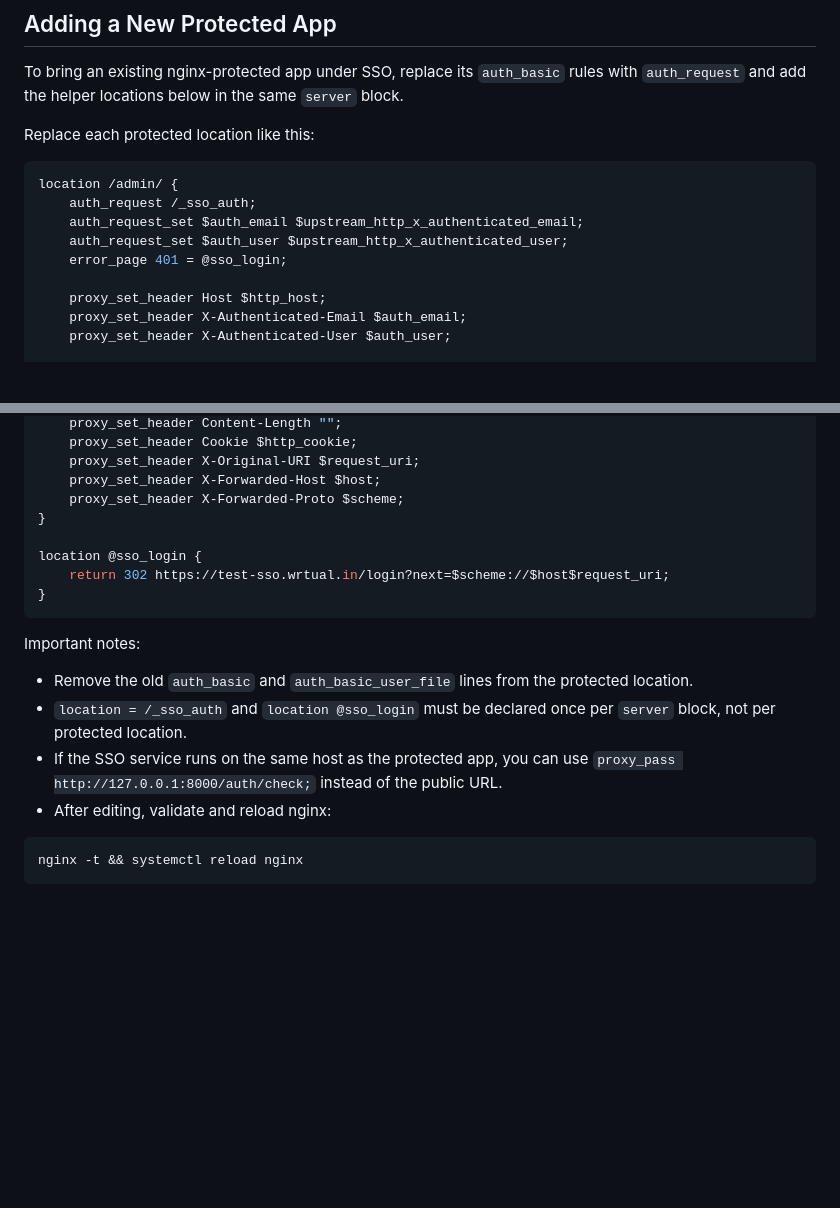
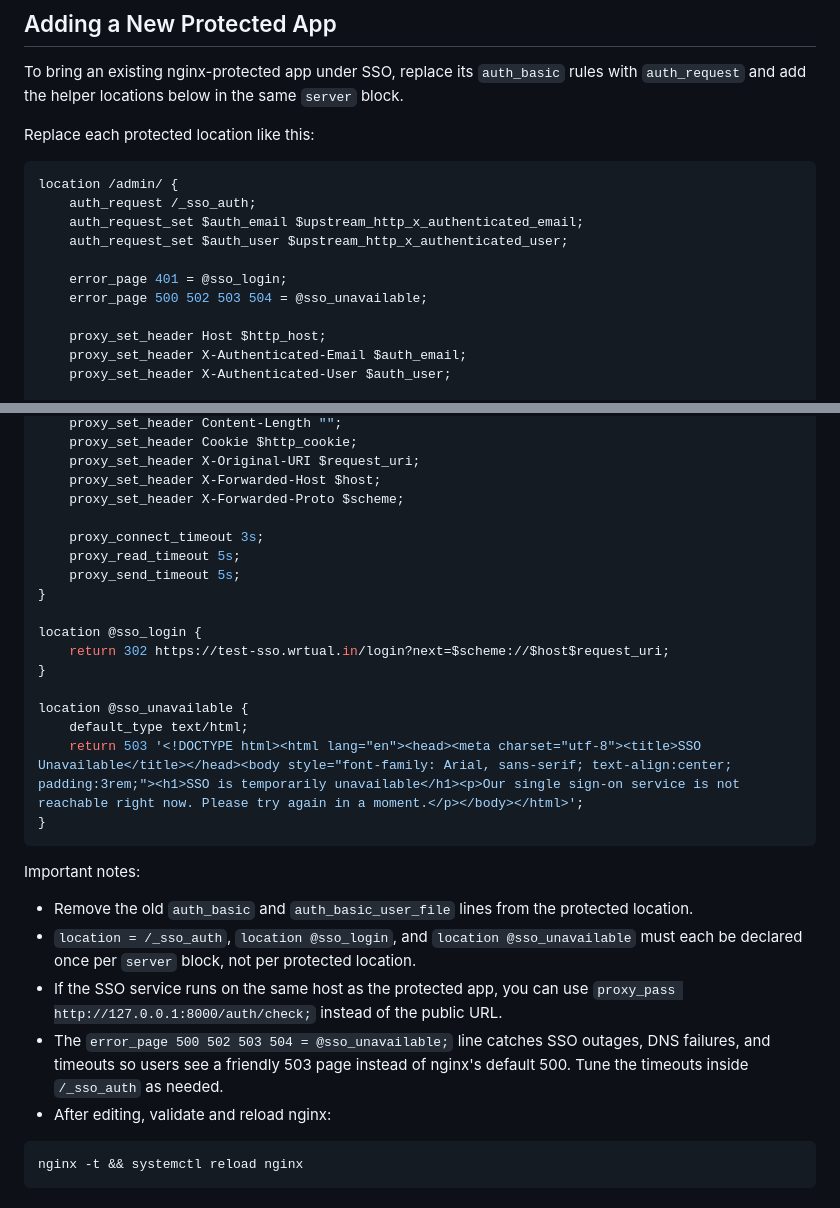
Before and after one commit to samyajyoti/nginx-sso-gateway, a Markdown page: README.md, 2 parts joined by grey strips. Rendered like a GitHub page; blank space fills up the shorter version.

Commit message:
Document SSO outage handling in nginx
Update the protected-app snippet with timeouts and an @sso_unavailable handler so users see a friendly 503 page when the SSO service is unreachable instead of nginx's default 500.

Made-with: Cursor

````diff
--- a/README.md
+++ b/README.md
@@ -118,7 +118,9 @@ location /admin/ {
     auth_request /_sso_auth;
     auth_request_set $auth_email $upstream_http_x_authenticated_email;
     auth_request_set $auth_user $upstream_http_x_authenticated_user;
+
     error_page 401 = @sso_login;
+    error_page 500 502 503 504 = @sso_unavailable;
 
     proxy_set_header Host $http_host;
     proxy_set_header X-Authenticated-Email $auth_email;
@@ -141,18 +143,28 @@ location = /_sso_auth {
     proxy_set_header X-Original-URI $request_uri;
     proxy_set_header X-Forwarded-Host $host;
     proxy_set_header X-Forwarded-Proto $scheme;
+
+    proxy_connect_timeout 3s;
+    proxy_read_timeout 5s;
+    proxy_send_timeout 5s;
 }
 
 location @sso_login {
     return 302 https://test-sso.wrtual.in/login?next=$scheme://$host$request_uri;
+}
+
+location @sso_unavailable {
+    default_type text/html;
+    return 503 '<!DOCTYPE html><html lang="en"><head><meta charset="utf-8"><title>SSO Unavailable</title></head><body style="font-family: Arial, sans-serif; text-align:center; padding:3rem;"><h1>SSO is temporarily unavailable</h1><p>Our single sign-on service is not reachable right now. Please try again in a moment.</p></body></html>';
 }
 ```
 
 Important notes:
 
 - Remove the old `auth_basic` and `auth_basic_user_file` lines from the protected location.
-- `location = /_sso_auth` and `location @sso_login` must be declared once per `server` block, not per protected location.
+- `location = /_sso_auth`, `location @sso_login`, and `location @sso_unavailable` must each be declared once per `server` block, not per protected location.
 - If the SSO service runs on the same host as the protected app, you can use `proxy_pass http://127.0.0.1:8000/auth/check;` instead of the public URL.
+- The `error_page 500 502 503 504 = @sso_unavailable;` line catches SSO outages, DNS failures, and timeouts so users see a friendly 503 page instead of nginx's default 500. Tune the timeouts inside `/_sso_auth` as needed.
 - After editing, validate and reload nginx:
 
 ```bash
````
